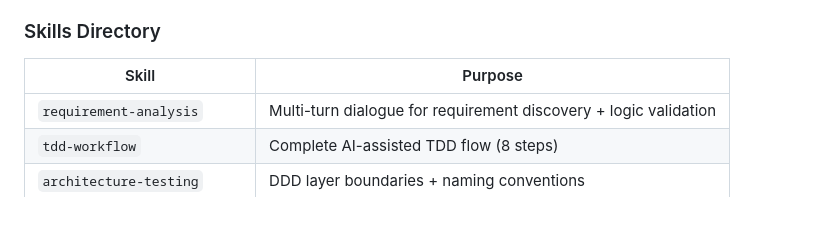
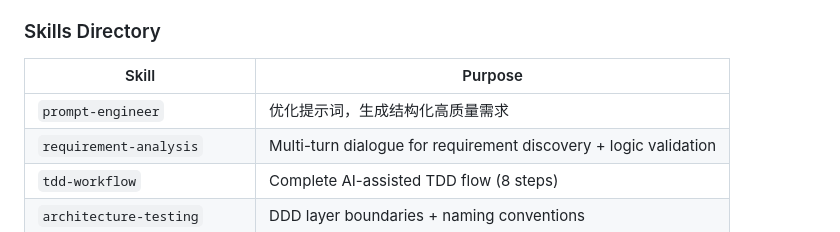
Before and after one commit to wxyClark/laravel-filament, a Markdown page: AGENTS.md, the part around the change. Rendered like a GitHub page.

Commit message:
docs: 添加 prompt-engineer 到 AGENTS.md 技能目录

```diff
--- a/AGENTS.md
+++ b/AGENTS.md
@@ -154,6 +154,7 @@ App: `http://localhost:8082` | Admin: `http://localhost:8082/admin`
 
 | Skill | Purpose |
 |-------|---------|
+| `prompt-engineer` | 优化提示词，生成结构化高质量需求 |
 | `requirement-analysis` | Multi-turn dialogue for requirement discovery + logic validation |
 | `tdd-workflow` | Complete AI-assisted TDD flow (8 steps) |
 | `architecture-testing` | DDD layer boundaries + naming conventions |
```
